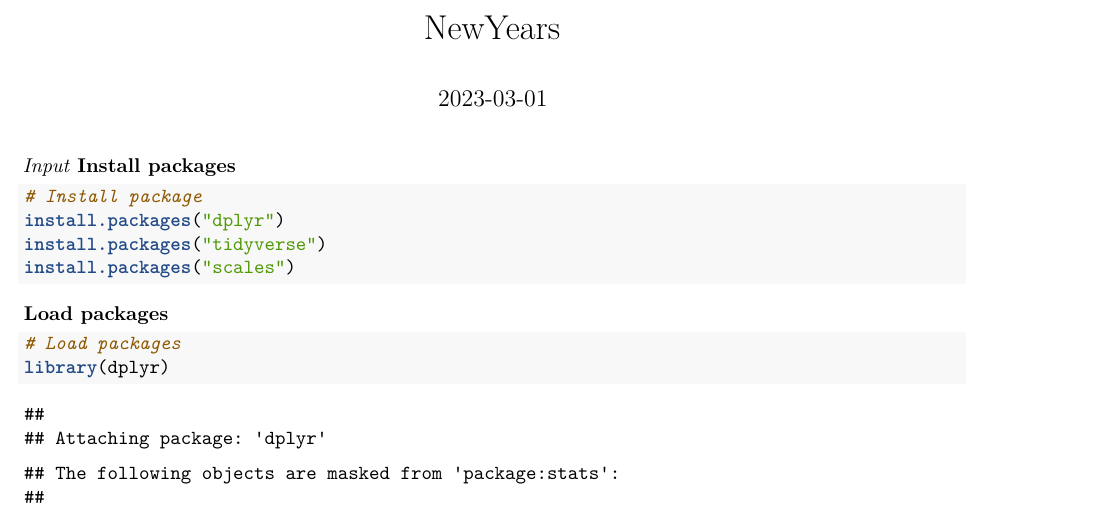
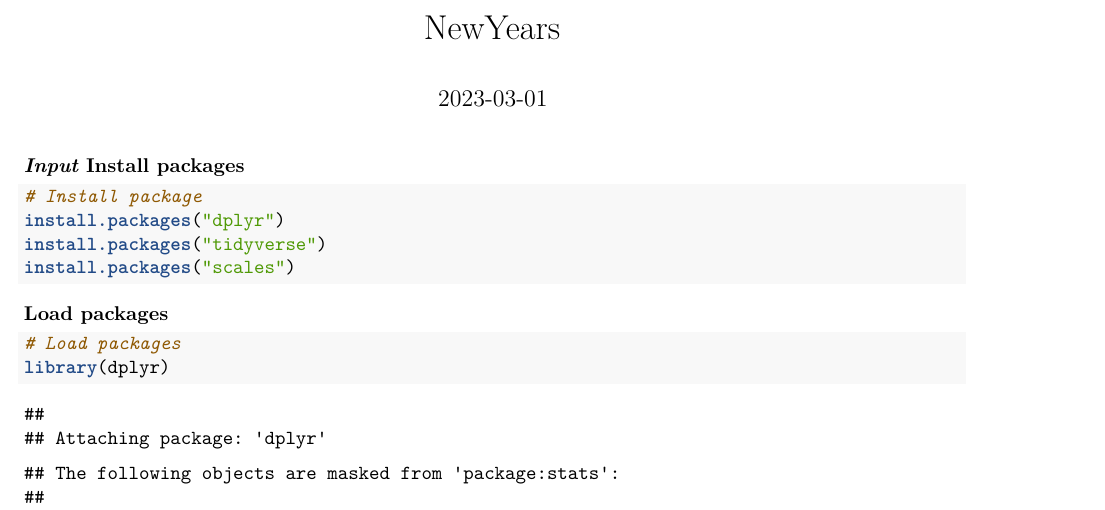
Before and after one commit to course-dprep/Airbnb-new-year-s-eve, an R Markdown document (src/data-preparation/New_Years.Rmd): part of page 1 of 4, cut so that both start at the same text. Rendered offline with R 4.5, knitr and Pandoc, then LaTeX, with nearby package versions; some code elsewhere in the file could not run offline.

Commit message:
I want to look how the file looks now with a new outlook

````diff
--- a/src/data-preparation/New_Years.Rmd
+++ b/src/data-preparation/New_Years.Rmd
@@ -10,7 +10,7 @@ date: "2023-03-01"
 knitr::opts_chunk$set(echo = TRUE)
 ```
 
-*Input*
+***Input***
 **Install packages**
 ```{r}
 # Install package
````
